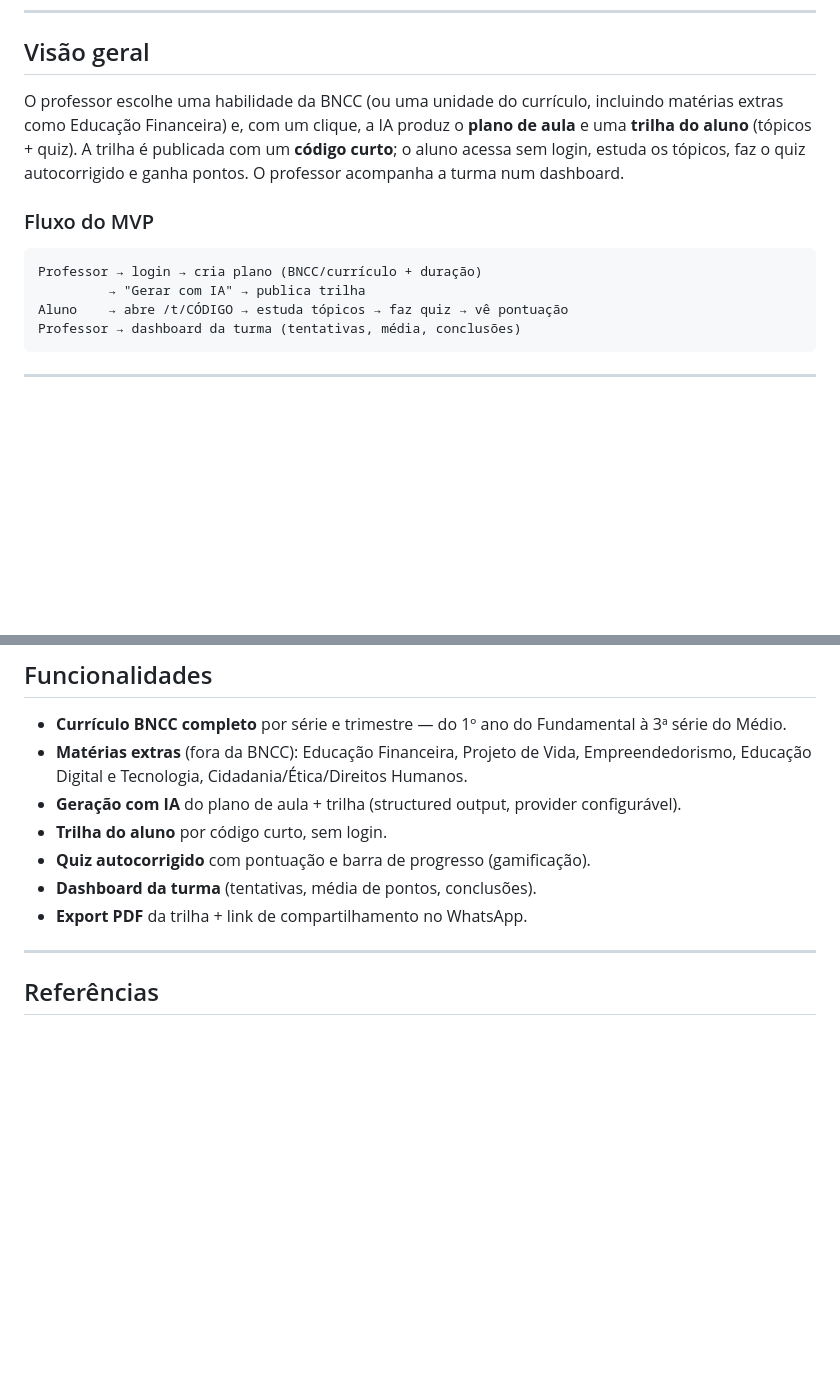
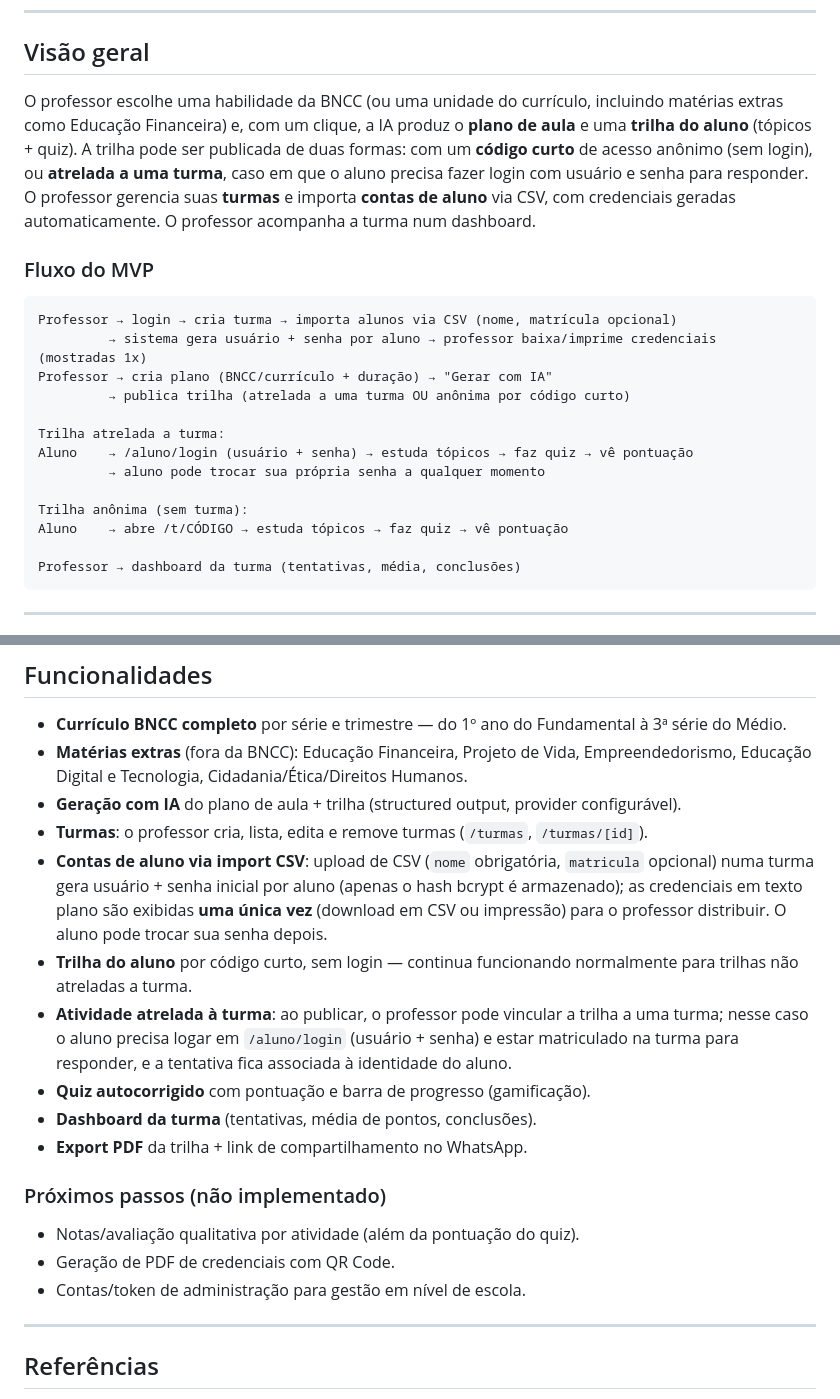
Before and after one commit to Carlos-hub/planejai-trilha, a Markdown page: README.md, 2 parts joined by grey strips. GitHub-like rendering; blank space fills up the shorter version.

Commit message:
docs: document turmas + student accounts in README

````diff
--- a/README.md
+++ b/README.md
@@ -8,14 +8,23 @@ Planejador de aulas alinhado à **BNCC** para professores, que gera automaticame
 
 ## Visão geral
 
-O professor escolhe uma habilidade da BNCC (ou uma unidade do currículo, incluindo matérias extras como Educação Financeira) e, com um clique, a IA produz o **plano de aula** e uma **trilha do aluno** (tópicos + quiz). A trilha é publicada com um **código curto**; o aluno acessa sem login, estuda os tópicos, faz o quiz autocorrigido e ganha pontos. O professor acompanha a turma num dashboard.
+O professor escolhe uma habilidade da BNCC (ou uma unidade do currículo, incluindo matérias extras como Educação Financeira) e, com um clique, a IA produz o **plano de aula** e uma **trilha do aluno** (tópicos + quiz). A trilha pode ser publicada de duas formas: com um **código curto** de acesso anônimo (sem login), ou **atrelada a uma turma**, caso em que o aluno precisa fazer login com usuário e senha para responder. O professor gerencia suas **turmas** e importa **contas de aluno** via CSV, com credenciais geradas automaticamente. O professor acompanha a turma num dashboard.
 
 ### Fluxo do MVP
 
 ```
-Professor → login → cria plano (BNCC/currículo + duração)
-         → "Gerar com IA" → publica trilha
+Professor → login → cria turma → importa alunos via CSV (nome, matrícula opcional)
+         → sistema gera usuário + senha por aluno → professor baixa/imprime credenciais (mostradas 1x)
+Professor → cria plano (BNCC/currículo + duração) → "Gerar com IA"
+         → publica trilha (atrelada a uma turma OU anônima por código curto)
+
+Trilha atrelada a turma:
+Aluno    → /aluno/login (usuário + senha) → estuda tópicos → faz quiz → vê pontuação
+         → aluno pode trocar sua própria senha a qualquer momento
+
+Trilha anônima (sem turma):
 Aluno    → abre /t/CÓDIGO → estuda tópicos → faz quiz → vê pontuação
+
 Professor → dashboard da turma (tentativas, média, conclusões)
 ```
 
@@ -190,10 +199,19 @@ planejai/
 - **Currículo BNCC completo** por série e trimestre — do 1º ano do Fundamental à 3ª série do Médio.
 - **Matérias extras** (fora da BNCC): Educação Financeira, Projeto de Vida, Empreendedorismo, Educação Digital e Tecnologia, Cidadania/Ética/Direitos Humanos.
 - **Geração com IA** do plano de aula + trilha (structured output, provider configurável).
-- **Trilha do aluno** por código curto, sem login.
+- **Turmas**: o professor cria, lista, edita e remove turmas (`/turmas`, `/turmas/[id]`).
+- **Contas de aluno via import CSV**: upload de CSV (`nome` obrigatória, `matricula` opcional) numa turma gera usuário + senha inicial por aluno (apenas o hash bcrypt é armazenado); as credenciais em texto plano são exibidas **uma única vez** (download em CSV ou impressão) para o professor distribuir. O aluno pode trocar sua senha depois.
+- **Trilha do aluno** por código curto, sem login — continua funcionando normalmente para trilhas não atreladas a turma.
+- **Atividade atrelada à turma**: ao publicar, o professor pode vincular a trilha a uma turma; nesse caso o aluno precisa logar em `/aluno/login` (usuário + senha) e estar matriculado na turma para responder, e a tentativa fica associada à identidade do aluno.
 - **Quiz autocorrigido** com pontuação e barra de progresso (gamificação).
 - **Dashboard da turma** (tentativas, média de pontos, conclusões).
 - **Export PDF** da trilha + link de compartilhamento no WhatsApp.
+
+### Próximos passos (não implementado)
+
+- Notas/avaliação qualitativa por atividade (além da pontuação do quiz).
+- Geração de PDF de credenciais com QR Code.
+- Contas/token de administração para gestão em nível de escola.
 
 ---
 
````
